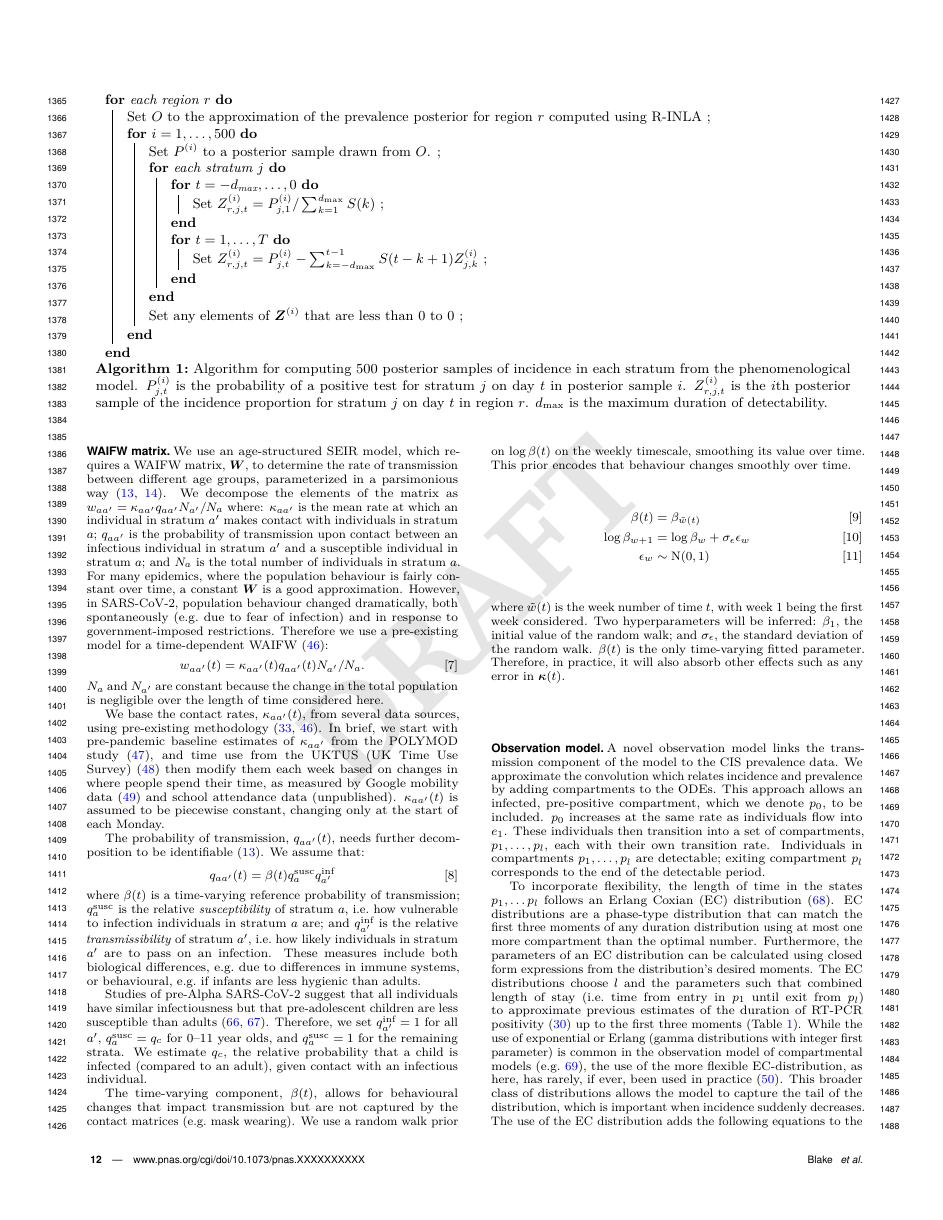
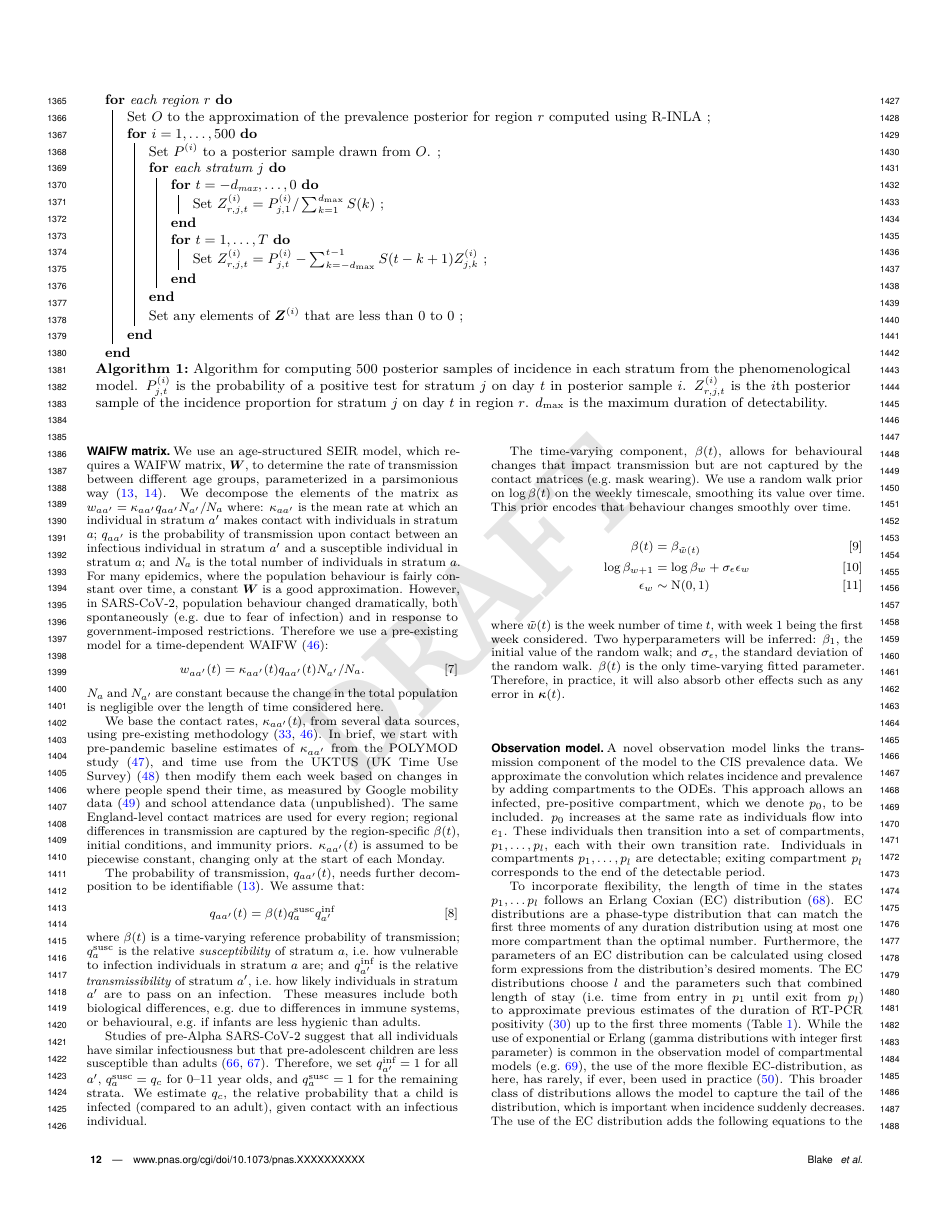
Before and after one commit to joshuablake/COVID-incidence-paper, a LaTeX document (main.tex): page 12 of 20. Compiled offline with pdfLaTeX.

Commit message:
SI: state that England-level contact matrices are used for all regions
Co-Authored-By: Claude Opus 5.5 <noreply@anthropic.com>

```diff
--- a/main.tex
+++ b/main.tex
@@ -708,6 +708,7 @@ $N_a$ and $N_{a'}$ are constant because the change in the total population is ne
 
 We base the contact rates, $\kappa_{aa'}(t)$, from several data sources, using pre-existing methodology~\citep{vanleeuwenAugmenting,birrellRealtime}.
 In brief, we start with pre-pandemic baseline estimates of $\kappa_{aa'}$ from the POLYMOD study~\citep{mossongSocial}, and time use from the UKTUS (UK Time Use Survey)~\citep{UKTUS} then modify them each week based on changes in where people spend their time, as measured by Google mobility data~\citep{googleCOVID19} and school attendance data~(unpublished).
+The same England-level contact matrices are used for every region; regional differences in transmission are captured by the region-specific $\beta(t)$, initial conditions, and immunity priors.
 $\kappa_{aa'}(t)$ is assumed to be piecewise constant, changing only at the start of each Monday.
 
 The probability of transmission, $q_{aa'}(t)$, needs further decomposition to be identifiable~\citep{andersonInfectious}.
```
